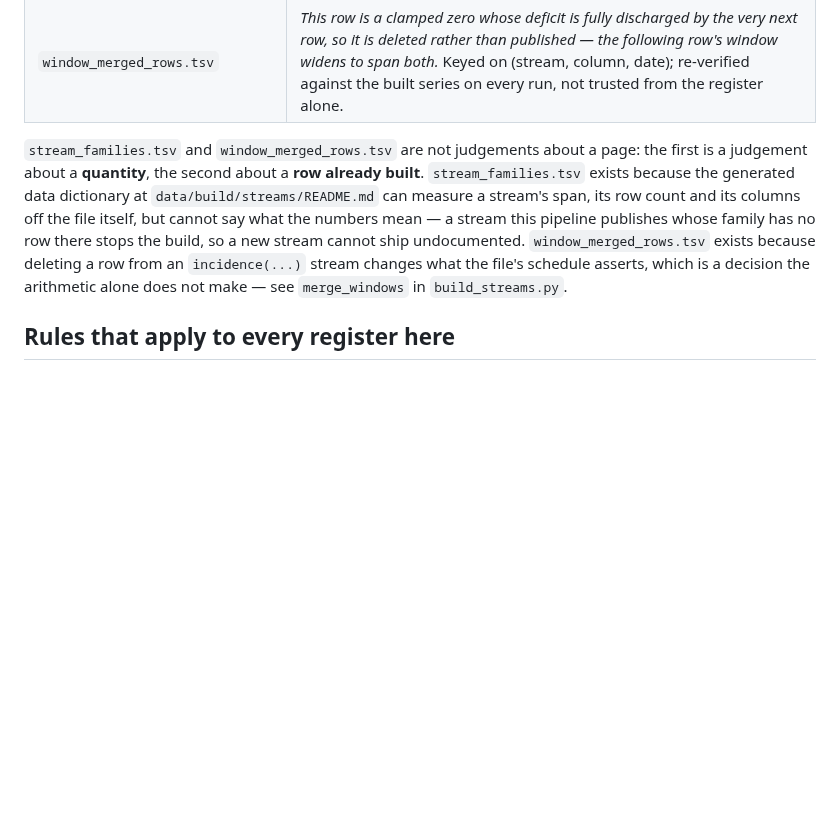
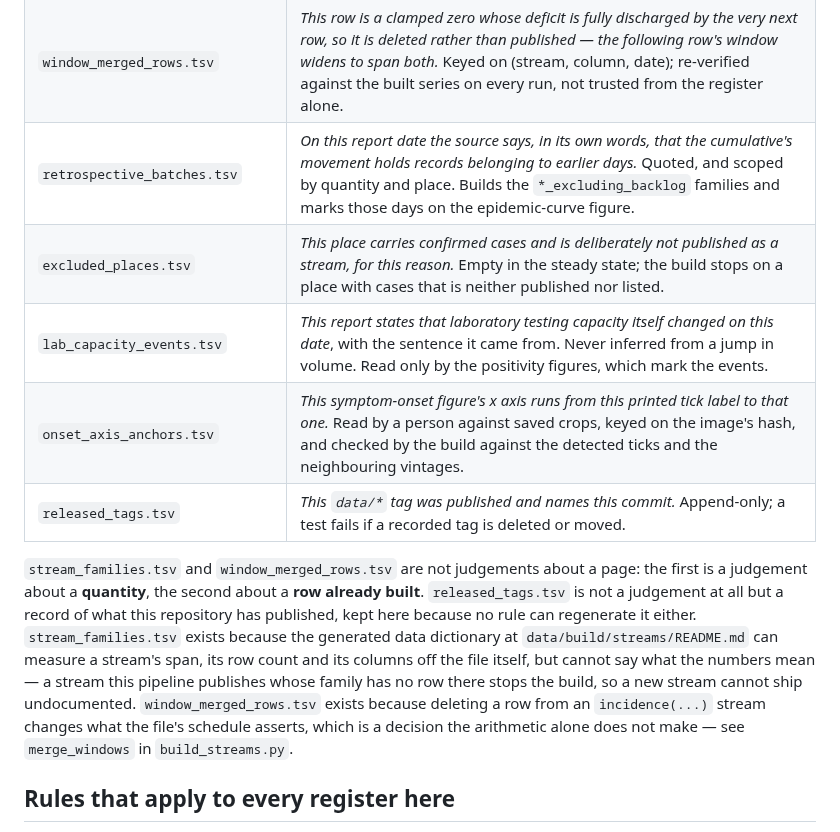
Before and after one commit to vsbuffalo/ebola-bdbv-data, a Markdown page: registers/README.md, the part around the change. Rendered like a GitHub page; blank space fills up the shorter version.

Commit message:
registers: describe the five registers the README did not list -- retrospective_batches, excluded_places, lab_capacity_events, onset_axis_anchors and released_tags each have a header saying what a row asserts, but the table a reader starts from named ten of the fifteen files

```diff
--- a/registers/README.md
+++ b/registers/README.md
@@ -20,16 +20,23 @@ source published and what our own fetchers wrote.
 | `zone_aliases_local.csv`        | *This printed spelling and this shapefile name are the same health zone.*                                                                                                                                                                                                                              |
 | `stream_families.tsv`           | *This is what the streams of this observation family measure, in one sentence.* Keyed on the family, never on the file, so four province variants of one quantity cannot drift apart.                                                                                                                  |
 | `window_merged_rows.tsv`        | *This row is a clamped zero whose deficit is fully discharged by the very next row, so it is deleted rather than published — the following row's window widens to span both.* Keyed on (stream, column, date); re-verified against the built series on every run, not trusted from the register alone. |
+| `retrospective_batches.tsv`     | *On this report date the source says, in its own words, that the cumulative's movement holds records belonging to earlier days.* Quoted, and scoped by quantity and place. Builds the `*_excluding_backlog` families and marks those days on the epidemic-curve figure.                                |
+| `excluded_places.tsv`           | *This place carries confirmed cases and is deliberately not published as a stream, for this reason.* Empty in the steady state; the build stops on a place with cases that is neither published nor listed.                                                                                            |
+| `lab_capacity_events.tsv`       | *This report states that laboratory testing capacity itself changed on this date*, with the sentence it came from. Never inferred from a jump in volume. Read only by the positivity figures, which mark the events.                                                                                   |
+| `onset_axis_anchors.tsv`        | *This symptom-onset figure's x axis runs from this printed tick label to that one.* Read by a person against saved crops, keyed on the image's hash, and checked by the build against the detected ticks and the neighbouring vintages.                                                                |
+| `released_tags.tsv`             | *This `data/*` tag was published and names this commit.* Append-only; a test fails if a recorded tag is deleted or moved.                                                                                                                                                                              |
 
 `stream_families.tsv` and `window_merged_rows.tsv` are not judgements about a
 page: the first is a judgement about a **quantity**, the second about a **row
-already built**. `stream_families.tsv` exists because the generated data
-dictionary at `data/build/streams/README.md` can measure a stream's span, its
-row count and its columns off the file itself, but cannot say what the numbers
-mean — a stream this pipeline publishes whose family has no row there stops the
-build, so a new stream cannot ship undocumented. `window_merged_rows.tsv` exists
-because deleting a row from an `incidence(...)` stream changes what the file's
-schedule asserts, which is a decision the arithmetic alone does not make — see
+already built**. `released_tags.tsv` is not a judgement at all but a record of
+what this repository has published, kept here because no rule can regenerate it
+either. `stream_families.tsv` exists because the generated data dictionary at
+`data/build/streams/README.md` can measure a stream's span, its row count and
+its columns off the file itself, but cannot say what the numbers mean — a stream
+this pipeline publishes whose family has no row there stops the build, so a new
+stream cannot ship undocumented. `window_merged_rows.tsv` exists because
+deleting a row from an `incidence(...)` stream changes what the file's schedule
+asserts, which is a decision the arithmetic alone does not make — see
 `merge_windows` in `build_streams.py`.
 
 ## Rules that apply to every register here
```
